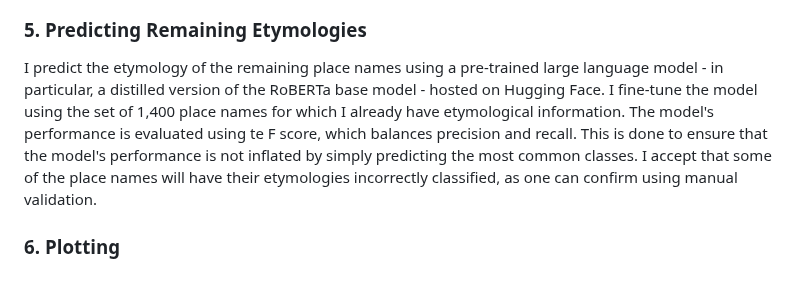
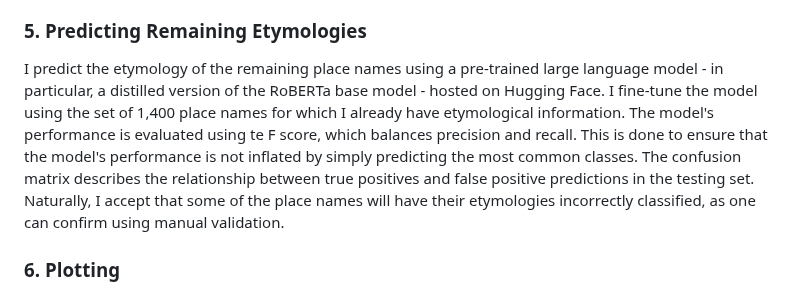
Before and after one commit to robertialenti/Canadian-Place-Name-Etymology, a Markdown page: README.md, the part around the change. GitHub-like rendering.

```diff
--- a/README.md
+++ b/README.md
@@ -24,7 +24,7 @@ Using OpenAI's API, I use the GPT-4 large language model to read each place name
 I merge the now-classified place names from Armstrong (1930) to the CGND using a combination of exact and fuzzy merging on place name and province. I am able to match all of the place names discussed in Armstrong (1930). I assume that the resulting merged dataset, with approximately 1,400 place names, has correctly classified each place name's etymology.
 
 ### 5. Predicting Remaining Etymologies
-I predict the etymology of the remaining place names using a pre-trained large language model - in particular, a distilled version of the RoBERTa base model - hosted on Hugging Face. I fine-tune the model using the set of 1,400 place names for which I already have etymological information. The model's performance is evaluated using te F score, which balances precision and recall. This is done to ensure that the model's performance is not inflated by simply predicting the most common classes. I accept that some of the place names will have their etymologies incorrectly classified, as one can confirm using manual validation.
+I predict the etymology of the remaining place names using a pre-trained large language model - in particular, a distilled version of the RoBERTa base model - hosted on Hugging Face. I fine-tune the model using the set of 1,400 place names for which I already have etymological information. The model's performance is evaluated using te F score, which balances precision and recall. This is done to ensure that the model's performance is not inflated by simply predicting the most common classes. The confusion matrix describes the relationship between true positives and false positive predictions in the testing set. Naturally, I accept that some of the place names will have their etymologies incorrectly classified, as one can confirm using manual validation.
 
 ### 6. Plotting
 Finally, I plot the place names on an interacive map using Folium. This allows users to explore the results in greater detail. Each place name is colored by its etymology, when hovering over the place name, the source of the classification is provided.
```
